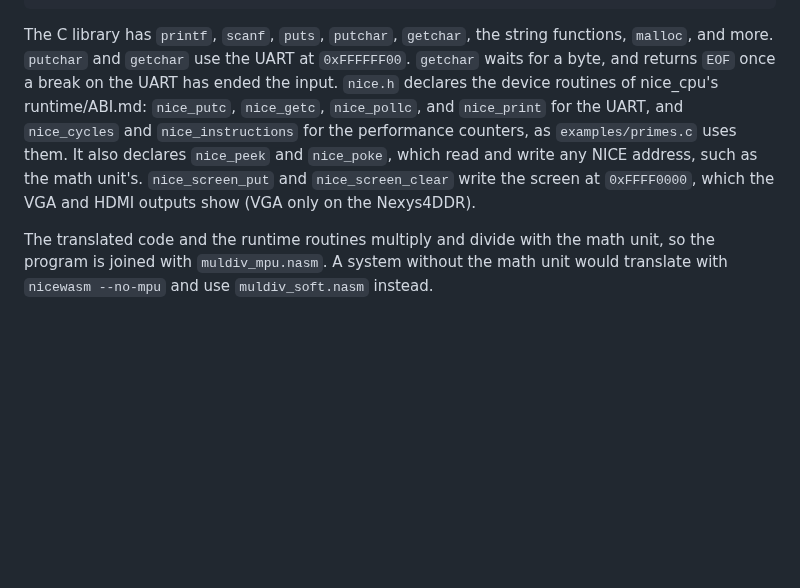
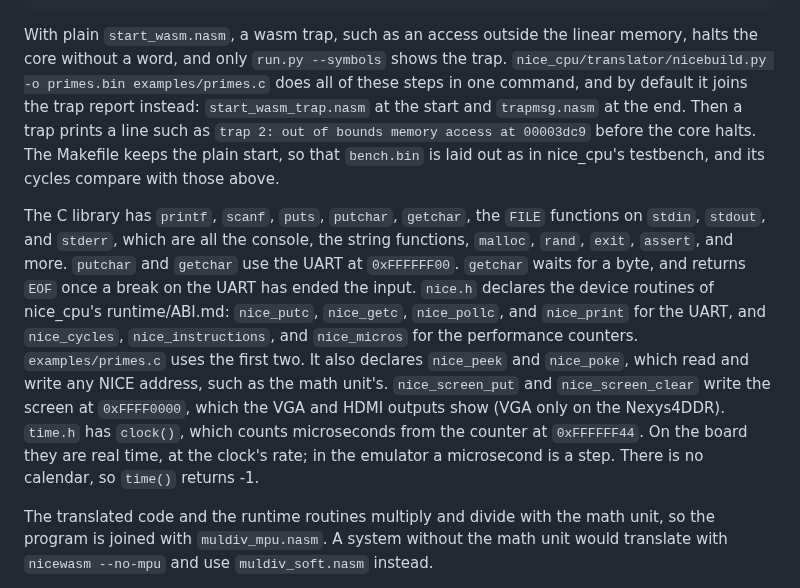
Before and after one commit to MJoergen/NiceMonMEGA65, a Markdown page: README.md, the part around the change. GitHub-like rendering; blank space fills up the shorter version.

Commit message:
Describe the C library and nicebuild.py as nice_cpu has them now
Issue #14, item 18.

The README described the C library before nice_cpu's additions. It
omitted nice_micros, clock() and time(), the FILE functions and the
streams, exit, rand, and assert. It did not say that a wasm trap halts
the board silently with plain start_wasm.nasm, or that nicebuild.py does
the steps in one command and joins the trap report by default. It now
says all of this. The Makefile keeps the plain start, because the trap
report moves the code: the bench's cycles on the pipelined core then no
longer match those of nice_cpu's testbench (2362023 against 2383611).

Co-Authored-By: Claude Opus 5.5 <noreply@anthropic.com>

```diff
--- a/README.md
+++ b/README.md
@@ -262,17 +262,32 @@ Makefile runs are those of `nice_cpu/runtime/README.md`:
         nice_cpu/runtime/muldiv_mpu.nasm > primes_full.nasm
     nice_cpu/assembler/niceasm.py -o primes.bin primes_full.nasm
 
-The C library has `printf`, `scanf`, `puts`, `putchar`, `getchar`, the string
-functions, `malloc`, and more. `putchar` and `getchar` use the UART at
-`0xFFFFFF00`. `getchar` waits for a byte, and returns `EOF` once a break on
-the UART has ended the input. `nice.h` declares the device routines of
-nice_cpu's runtime/ABI.md: `nice_putc`, `nice_getc`, `nice_pollc`, and
-`nice_print` for the UART, and `nice_cycles` and `nice_instructions` for the
-performance counters, as `examples/primes.c` uses them. It also declares
-`nice_peek` and `nice_poke`, which read and write any NICE address, such as
-the math unit's. `nice_screen_put` and `nice_screen_clear` write the screen
-at `0xFFFF0000`, which the VGA and HDMI outputs show (VGA only on the
-Nexys4DDR).
+With plain `start_wasm.nasm`, a wasm trap, such as an access outside the
+linear memory, halts the core without a word, and only `run.py --symbols`
+shows the trap. `nice_cpu/translator/nicebuild.py -o primes.bin
+examples/primes.c` does all of these steps in one command, and by default
+it joins the trap report instead: `start_wasm_trap.nasm` at the start and
+`trapmsg.nasm` at the end. Then a trap prints a line such as `trap 2: out
+of bounds memory access at 00003dc9` before the core halts. The Makefile
+keeps the plain start, so that `bench.bin` is laid out as in nice_cpu's
+testbench, and its cycles compare with those above.
+
+The C library has `printf`, `scanf`, `puts`, `putchar`, `getchar`, the
+`FILE` functions on `stdin`, `stdout`, and `stderr`, which are all the
+console, the string functions, `malloc`, `rand`, `exit`, `assert`, and more.
+`putchar` and `getchar` use the UART at `0xFFFFFF00`. `getchar` waits for a
+byte, and returns `EOF` once a break on the UART has ended the input.
+`nice.h` declares the device routines of nice_cpu's runtime/ABI.md:
+`nice_putc`, `nice_getc`, `nice_pollc`, and `nice_print` for the UART, and
+`nice_cycles`, `nice_instructions`, and `nice_micros` for the performance
+counters. `examples/primes.c` uses the first two. It also declares `nice_peek`
+and `nice_poke`, which read and write any NICE address, such as the math
+unit's. `nice_screen_put` and `nice_screen_clear` write the screen at
+`0xFFFF0000`, which the VGA and HDMI outputs show (VGA only on the
+Nexys4DDR). `time.h` has `clock()`, which counts microseconds from the
+counter at `0xFFFFFF44`. On the board they are real time, at the clock's
+rate; in the emulator a microsecond is a step. There is no calendar, so
+`time()` returns -1.
 
 The translated code and the runtime routines multiply and divide with the
 math unit, so the program is joined with `muldiv_mpu.nasm`. A system
```
